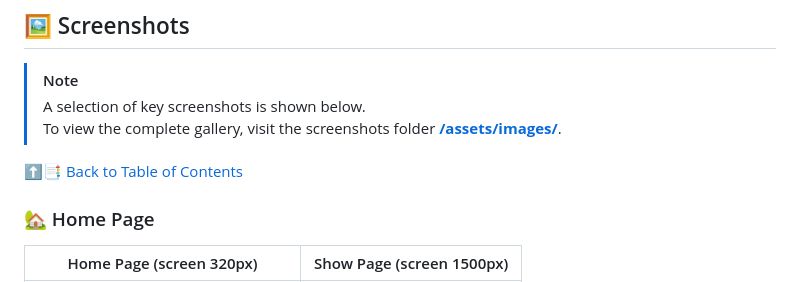
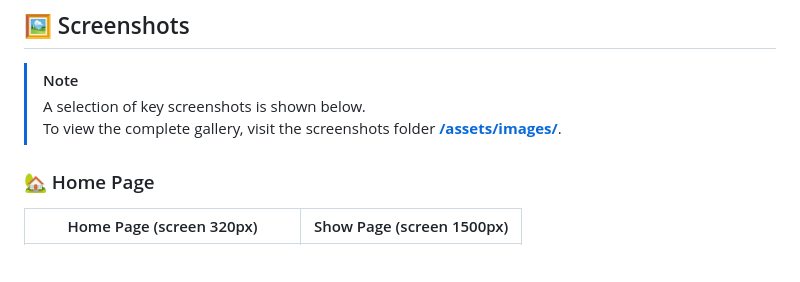
Before and after one commit to TetianaTalebi/YelpCamp-project, a Markdown page: README.md, the part around the change printed below. GitHub-like rendering; blank space fills up the shorter version.

```diff
--- a/README.md
+++ b/README.md
@@ -119,8 +119,6 @@ The system provides the following user capabilities:
 > [!NOTE]
 > A selection of key screenshots is shown below.
 > To view the complete gallery, visit the screenshots folder **[/assets/images/](/assets/images/)**.
-
-[⬆️📑 Back to Table of Contents](#-table-of-contents)
 
 ### 🏡 Home Page
 
```
Also changed, not shown: other parts of README.md (+7 -7 lines).
